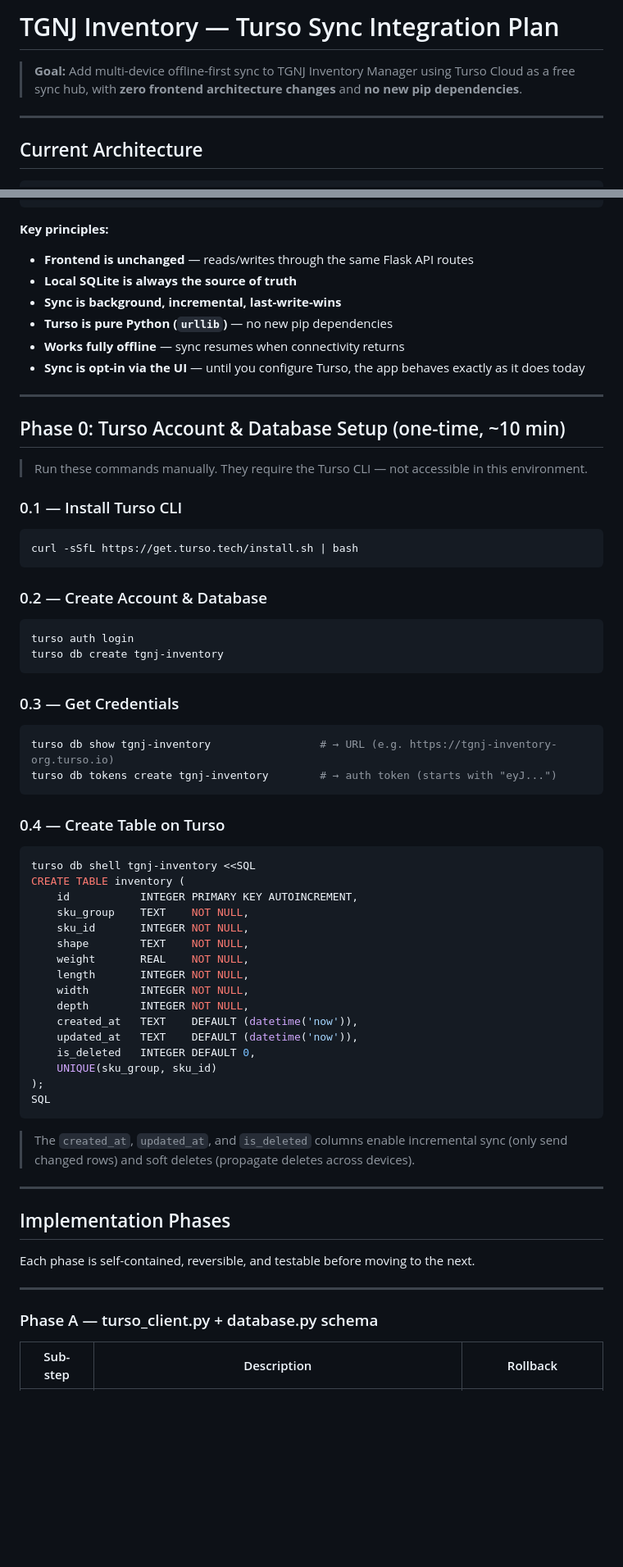
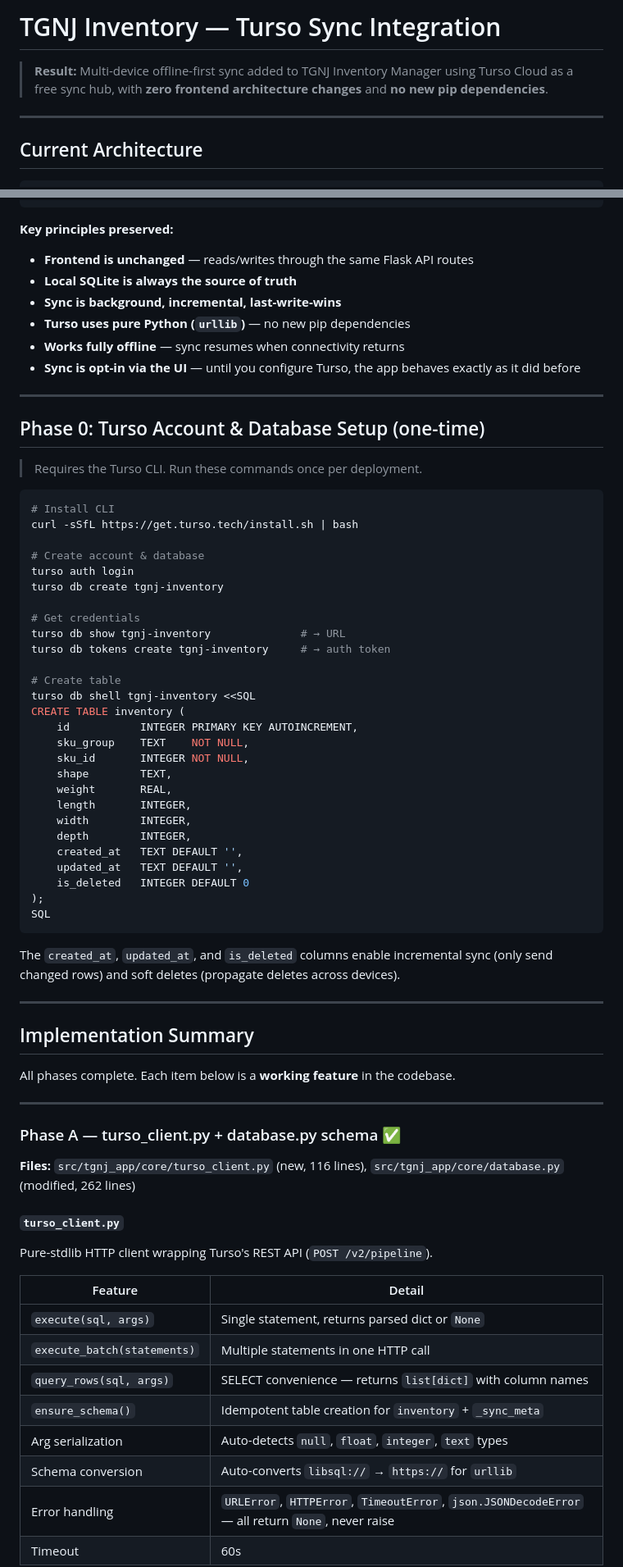
Before and after one commit to Sagetrash/tgnj-app, a Markdown page: PLAN_turso_sync.md, 2 parts joined by grey strips. Shown at 82% size. Drawn GitHub-style; blank space fills up the shorter version.

Commit message:
docs: update PLAN_turso_sync.md to reflect completed implementation, tombstone pruning, and UI auto-refresh

````diff
--- a/PLAN_turso_sync.md
+++ b/PLAN_turso_sync.md
@@ -1,6 +1,6 @@
-# TGNJ Inventory — Turso Sync Integration Plan
+# TGNJ Inventory — Turso Sync Integration
 
-> **Goal:** Add multi-device offline-first sync to TGNJ Inventory Manager using Turso Cloud as a free sync hub, with **zero frontend architecture changes** and **no new pip dependencies**.
+> **Result:** Multi-device offline-first sync added to TGNJ Inventory Manager using Turso Cloud as a free sync hub, with **zero frontend architecture changes** and **no new pip dependencies**.
 
 ---
 
@@ -66,72 +65,77 @@ local SQLite       │                    local SQLite          │
         └──────────────────────────────────────────────────┘
 ```
 
-**Key principles:**
+**Key principles preserved:**
 - **Frontend is unchanged** — reads/writes through the same Flask API routes
 - **Local SQLite is always the source of truth**
 - **Sync is background, incremental, last-write-wins**
-- **Turso is pure Python (`urllib`)** — no new pip dependencies
+- **Turso uses pure Python (`urllib`)** — no new pip dependencies
 - **Works fully offline** — sync resumes when connectivity returns
-- **Sync is opt-in via the UI** — until you configure Turso, the app behaves exactly as it does today
+- **Sync is opt-in via the UI** — until you configure Turso, the app behaves exactly as it did before
 
 ---
 
-## Phase 0: Turso Account & Database Setup (one-time, ~10 min)
+## Phase 0: Turso Account & Database Setup (one-time)
 
-> Run these commands manually. They require the Turso CLI — not accessible in this environment.
-
-### 0.1 — Install Turso CLI
+> Requires the Turso CLI. Run these commands once per deployment.
 
 ```bash
+# Install CLI
 curl -sSfL https://get.turso.tech/install.sh | bash
-```
 
-### 0.2 — Create Account & Database
-
-```bash
+# Create account & database
 turso auth login
 turso db create tgnj-inventory
-```
 
-### 0.3 — Get Credentials
+# Get credentials
+turso db show tgnj-inventory              # → URL
+turso db tokens create tgnj-inventory     # → auth token
 
-```bash
-turso db show tgnj-inventory                 # → URL (e.g. https://tgnj-inventory-org.turso.io)
-turso db tokens create tgnj-inventory        # → auth token (starts with "eyJ...")
-```
-
-### 0.4 — Create Table on Turso
-
-```bash
+# Create table
 turso db shell tgnj-inventory <<SQL
 CREATE TABLE inventory (
     id           INTEGER PRIMARY KEY AUTOINCREMENT,
     sku_group    TEXT    NOT NULL,
     sku_id       INTEGER NOT NULL,
-    shape        TEXT    NOT NULL,
-    weight       REAL    NOT NULL,
-    length       INTEGER NOT NULL,
-    width        INTEGER NOT NULL,
-    depth        INTEGER NOT NULL,
-    created_at   TEXT    DEFAULT (datetime('now')),
-    updated_at   TEXT    DEFAULT (datetime('now')),
-    is_deleted   INTEGER DEFAULT 0,
-    UNIQUE(sku_group, sku_id)
+    shape        TEXT,
+    weight       REAL,
+    length       INTEGER,
+    width        INTEGER,
+    depth        INTEGER,
+    created_at   TEXT DEFAULT '',
+    updated_at   TEXT DEFAULT '',
+    is_deleted   INTEGER DEFAULT 0
 );
 SQL
 ```
 
-> The `created_at`, `updated_at`, and `is_deleted` columns enable incremental sync
+The `created_at`, `updated_at`, and `is_deleted` columns enable incremental sync
 (only send changed rows) and soft deletes (propagate deletes across devices).
 
 ---
 
-## Implementation Phases
+## Implementation Summary
 
-Each phase is self-contained, reversible, and testable before moving to the next.
+All phases complete. Each item below is a **working feature** in the codebase.
 
 ---
 
-### Phase A — turso_client.py + database.py schema
+### Phase A — turso_client.py + database.py schema  ✅
 
-| Sub-step | Description | Rollback |
+**Files:** `src/tgnj_app/core/turso_client.py` (new, 116 lines), `src/tgnj_app/core/database.py` (modified, 262 lines)
+
+#### `turso_client.py`
+
+Pure-stdlib HTTP client wrapping Turso's REST API (`POST /v2/pipeline`).
+
+| Feature | Detail |
+|---|---|
+| `execute(sql, args)` | Single statement, returns parsed dict or `None` |
+| `execute_batch(statements)` | Multiple statements in one HTTP call |
+| `query_rows(sql, args)` | SELECT convenience — returns `list[dict]` with column names |
+| `ensure_schema()` | Idempotent table creation for `inventory` + `_sync_meta` |
+| Arg serialization | Auto-detects `null`, `float`, `integer`, `text` types |
+| Schema conversion | Auto-converts `libsql://` → `https://` for `urllib` |
+| Error handling | `URLError`, `HTTPError`, `TimeoutError`, `json.JSONDecodeError` — all return `None`, never raise |
+| Timeout | 60s |
+
````
Also changed, not shown: other parts of PLAN_turso_sync.md (+187 -355 lines).
